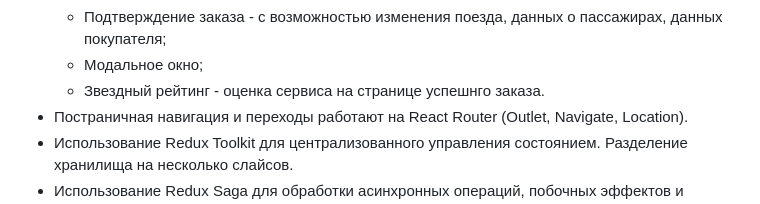
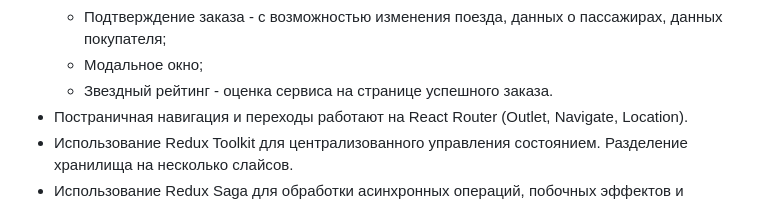
Before and after one commit to dmiweb/dmiweb, a Markdown page: README.md, the part around the change. Rendered like a GitHub page.

```diff
--- a/README.md
+++ b/README.md
@@ -39,7 +39,7 @@ _(дипломный проект по курсу Frontend-разработчи
   - Детали поездки - боковая панель с деталями поездки
   - Подтверждение заказа - с возможностью изменения поезда, данных о пассажирах, данных покупателя;
   - Модальное окно;
-  - Звездный рейтинг - оценка сервиса на странице успешнго заказа.
+  - Звездный рейтинг - оценка сервиса на странице успешного заказа.
 * Постраничная навигация и переходы работают на React Router (Outlet, Navigate, Location).
 * Использование Redux Toolkit для централизованного управления состоянием. Разделение хранилища на несколько слайсов.
 * Использование Redux Saga для обработки асинхронных операций, побочных эффектов и отслеживанием ошибок с разделением по их видам. Запросы выполняются с выборкой множества query параметров.
```
